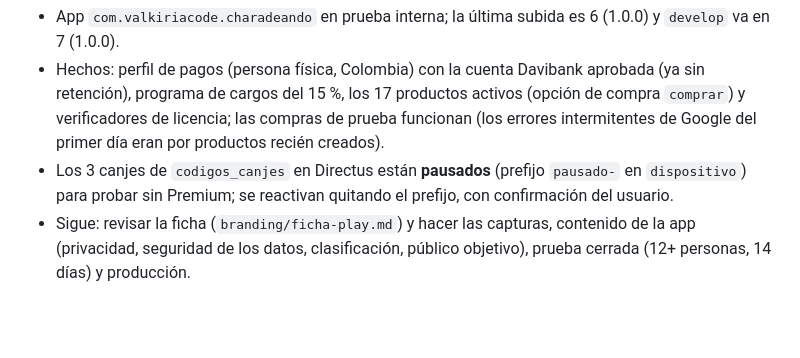
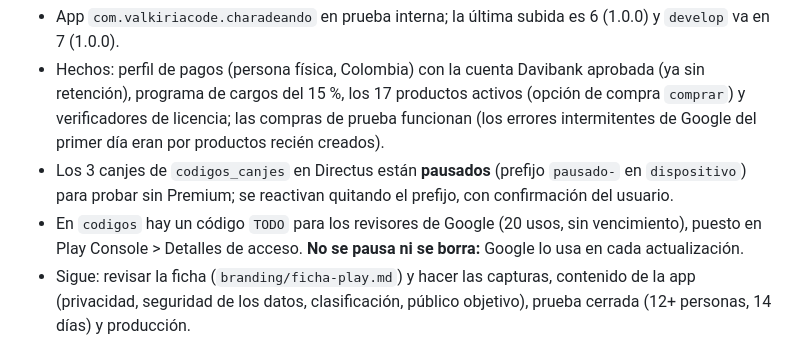
Before and after one commit to juancamilosal/charadeando_app, a Markdown page: CLAUDE.md, the part around the change. GitHub-like rendering; blank space fills up the shorter version.

Commit message:
CLAUDE.md: código de revisión de Google en Detalles de acceso
Co-Authored-By: Claude Opus 5.5 <noreply@anthropic.com>
Claude-Session: https://claude.ai/code/session_0164DQx3HYHXmjCdbcDvDX4q

```diff
--- a/CLAUDE.md
+++ b/CLAUDE.md
@@ -34,6 +34,9 @@ detalles de cada parte están en `README.md`, `server/README.md` y
 - Los 3 canjes de `codigos_canjes` en Directus están **pausados** (prefijo
   `pausado-` en `dispositivo`) para probar sin Premium; se reactivan
   quitando el prefijo, con confirmación del usuario.
+- En `codigos` hay un código `TODO` para los revisores de Google (20 usos,
+  sin vencimiento), puesto en Play Console > Detalles de acceso. **No se
+  pausa ni se borra:** Google lo usa en cada actualización.
 - Sigue: revisar la ficha (`branding/ficha-play.md`) y hacer las capturas,
   contenido de la app (privacidad, seguridad de los datos, clasificación,
   público objetivo), prueba cerrada (12+ personas, 14 días) y producción.
```
